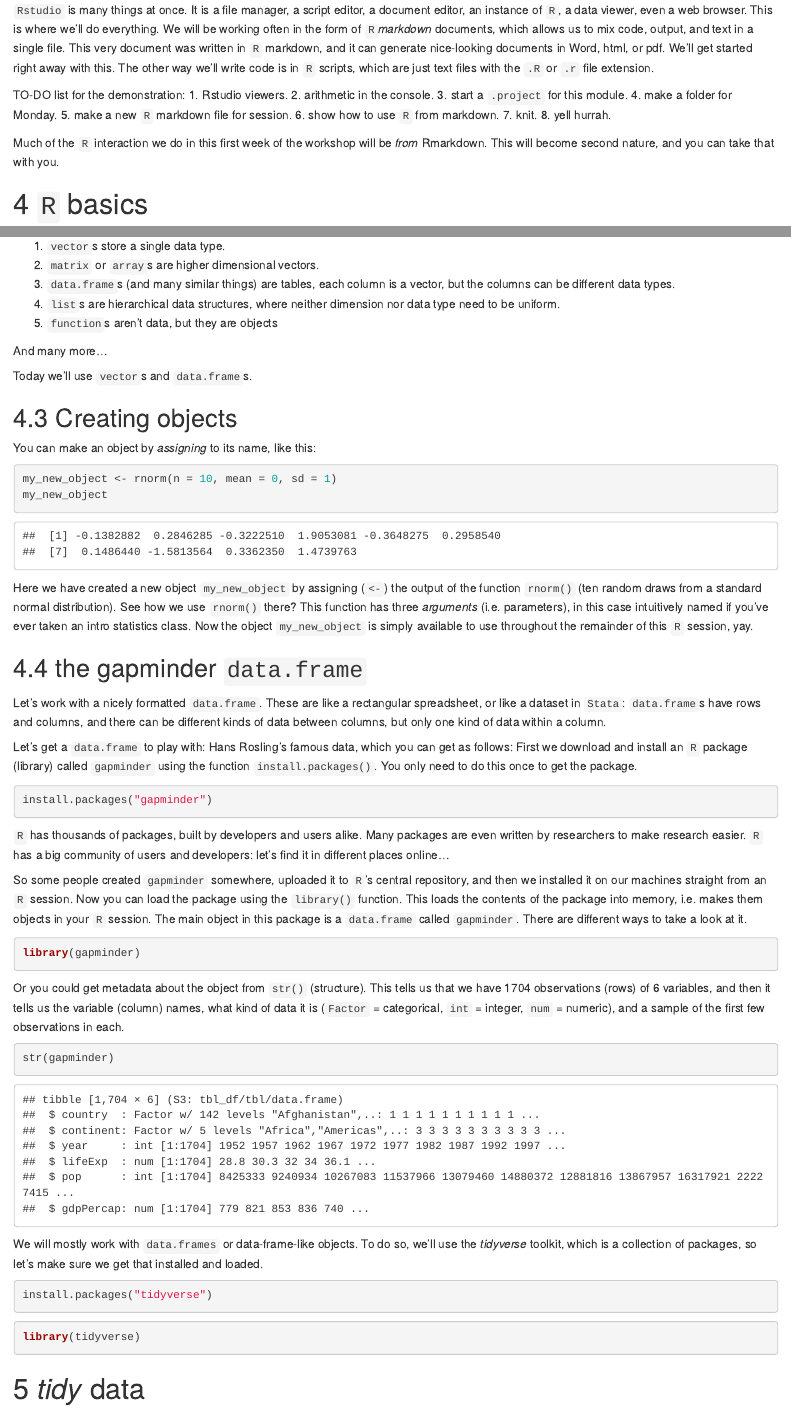
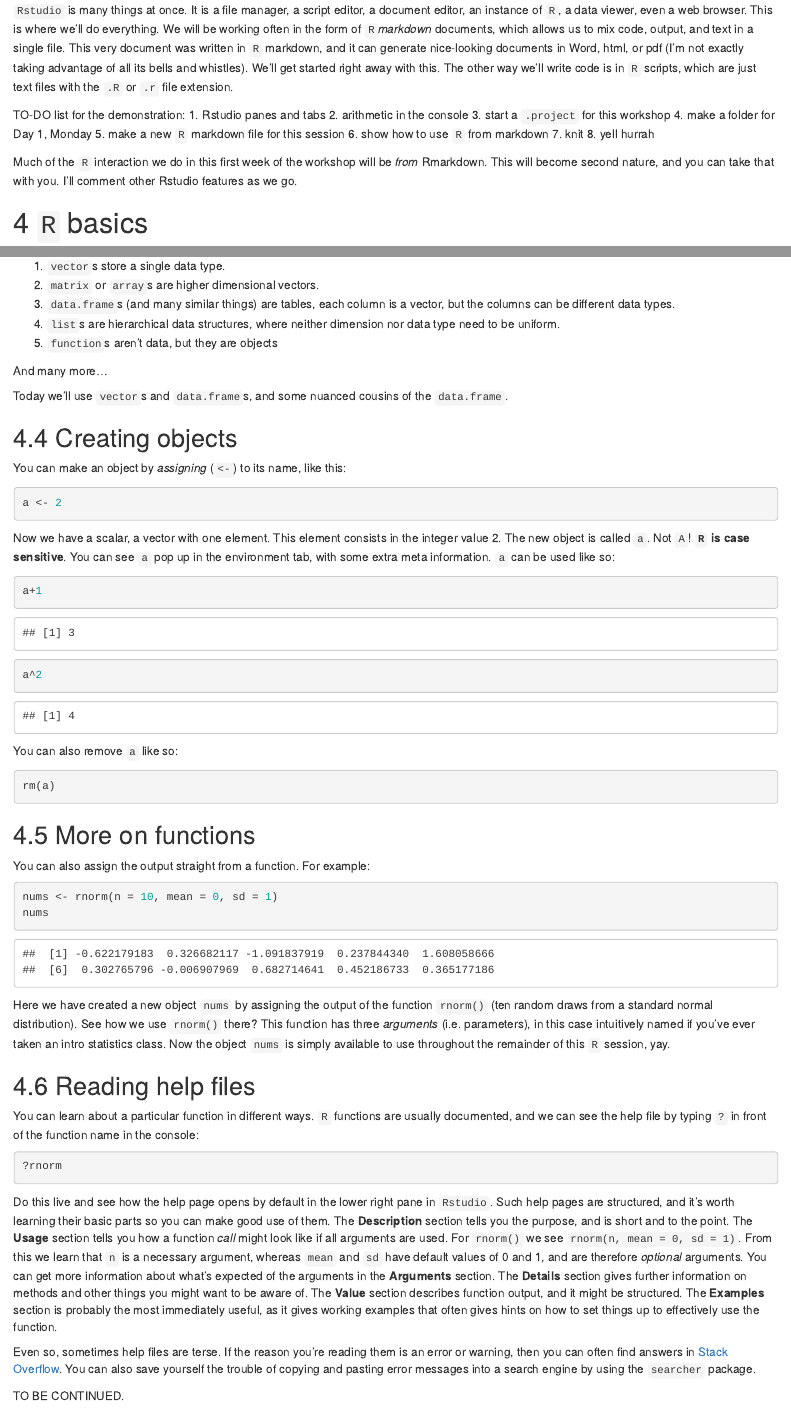
Before and after one commit to timriffe/RforUNPD2019, an R Markdown document (Day1.Rmd): the page in a window 1100 px wide, from 1230 px down before the commit and from 1290 px down after it, so that both start at the same text, and a second part further down, joined at a grey line. Rendered offline with R 4.5, knitr and Pandoc, with nearby package versions; code that draws random numbers runs with fixed seeds of ours; the gapminder table comes from the copy in Python's plotly package.

Commit message:
shuffling and adding

````diff
--- a/Day1.Rmd
+++ b/Day1.Rmd
@@ -52,23 +52,23 @@ This is an absolute intro course, I don't expect you'll have any experience with
 `Rstudio` is an application. You should download and install the latest version from here:
 [https://www.rstudio.com/products/rstudio/download/](https://www.rstudio.com/products/rstudio/download/) -- again, look at the OS specs and pick the one that pairs well with your operating system.
 
-`Rstudio` is many things at once. It is a file manager, a script editor, a document editor, an instance of `R`, a data viewer, even a web browser. This is where we'll do everything. We will be working often in the form of `R`*markdown* documents, which allows us to mix code, output, and text in a single file. This very document was written in `R` markdown, and it can generate nice-looking documents in Word, html, or pdf. We'll get started right away with this. The other way we'll write code is in `R` scripts, which are just text files with the `.R` or `.r` file extension.
+`Rstudio` is many things at once. It is a file manager, a script editor, a document editor, an instance of `R`, a data viewer, even a web browser. This is where we'll do everything. We will be working often in the form of `R`*markdown* documents, which allows us to mix code, output, and text in a single file. This very document was written in `R` markdown, and it can generate nice-looking documents in Word, html, or pdf (I'm not exactly taking advantage of all its bells and whistles). We'll get started right away with this. The other way we'll write code is in `R` scripts, which are just text files with the `.R` or `.r` file extension.
 
 \begin{center}
 *** Brief intermission for Rstudio tour and demonstration ***
 \end{center}
 
 TO-DO list for the demonstration:
-1. Rstudio viewers.
-2. arithmetic in the console.
-3. start a `.project` for this module.
-4. make a folder for Monday.
-5. make a new `R` markdown file for session.
-6. show how to use `R` from markdown.
-7. knit.
-8. yell hurrah.
+1. Rstudio panes and tabs
+2. arithmetic in the console
+3. start a `.project` for this workshop
+4. make a folder for Day 1, Monday
+5. make a new `R` markdown file for this session
+6. show how to use `R` from markdown
+7. knit
+8. yell hurrah
 
-Much of the `R` interaction we do in this first week of the workshop will be *from* Rmarkdown. This will become second nature, and you can take that with you.
+Much of the `R` interaction we do in this first week of the workshop will be *from* Rmarkdown. This will become second nature, and you can take that with you. I'll comment other Rstudio features as we go.
 
 # `R` basics
 
@@ -94,16 +95,41 @@ In an interactive `R` session, you can have different pieces of data, *objects*,
 
 And many more...
 
-Today we'll use `vector`s and `data.frame`s.
+Today we'll use `vector`s and `data.frame`s, and some nuanced cousins of the `data.frame`.
 
 ## Creating objects
-You can make an object by *assigning* to its name, like this:
+You can make an object by *assigning* (`<-`) to its name, like this:
 ```{r}
-my_new_object <- rnorm(n = 10, mean = 0, sd = 1)
-my_new_object
+a <- 2
+```
+Now we have a scalar, a vector with one element. This element consists in the integer value 2. The new object is called `a`. Not `A`! **`R` is case sensitive**. You can see `a` pop up in the environment tab, with some extra meta information. `a` can be used like so:
+```{r}
+a+1
+a^2
+```
+You can also remove `a` like so:
+```{r}
+rm(a)
 ```
 
-Here we have created a new object `my_new_object` by assigning (`<-`) the output of the function `rnorm()` (ten random draws from a standard normal distribution). See how we use `rnorm()` there? This function has three *arguments* (i.e. parameters), in this case intuitively named if you've ever taken an intro statistics class. Now the object `my_new_object` is simply available to use throughout the remainder of this `R` session, yay.
+## More on functions
+You can also assign the output straight from a function. For example:
+```{r}
+nums <- rnorm(n = 10, mean = 0, sd = 1)
+nums
+```
+Here we have created a new object `nums` by assigning the output of the function `rnorm()` (ten random draws from a standard normal distribution). See how we use `rnorm()` there? This function has three *arguments* (i.e. parameters), in this case intuitively named if you've ever taken an intro statistics class. Now the object `nums` is simply available to use throughout the remainder of this `R` session, yay.
+
+## Reading help files
+You can learn about a particular function in different ways. `R` functions are usually documented, and we can see the help file by typing `?` in front of the function name in the console:
+```{r, eval = FALSE}
+?rnorm
+```
+Do this live and see how the help page opens by default in the lower right pane in `Rstudio`. Such help pages are structured, and it's worth learning their basic parts so you can make good use of them. The **Description** section tells you the purpose, and is short and to the point. The **Usage** section tells you how a function *call* might look like if all arguments are used. For `rnorm()` we see `rnorm(n, mean = 0, sd = 1)`. From this we learn that `n` is a necessary argument, whereas `mean` and `sd` have default values of 0 and 1, and are therefore *optional* arguments. You can get more information about what's expected of the arguments in the **Arguments** section. The **Details** section gives further information on methods and other things you might want to be aware of. The **Value** section describes function output, and it might be structured. The **Examples** section is probably the most immediately useful, as it gives working examples that often gives hints on how to set things up to effectively use the function.
+
+Even so, sometimes help files are terse. If the reason you're reading them is an error or warning, then you can often find answers in [Stack Overflow](https://stackoverflow.com/questions/tagged/r). You can also save yourself the trouble of copying and pasting error messages into a search engine by using the `searcher` package.
+
+TO BE CONTINUED.
 
 ## the gapminder `data.frame`
 Let's work with a nicely formatted `data.frame`. These are like a rectangular spreadsheet, or like a dataset in `Stata`: `data.frame`s have rows and columns, and there can be different kinds of data between columns, but only one kind of data within a column.
````
Also changed, not shown: Day1.Rmd (9 more changed lines), 1 other file.
